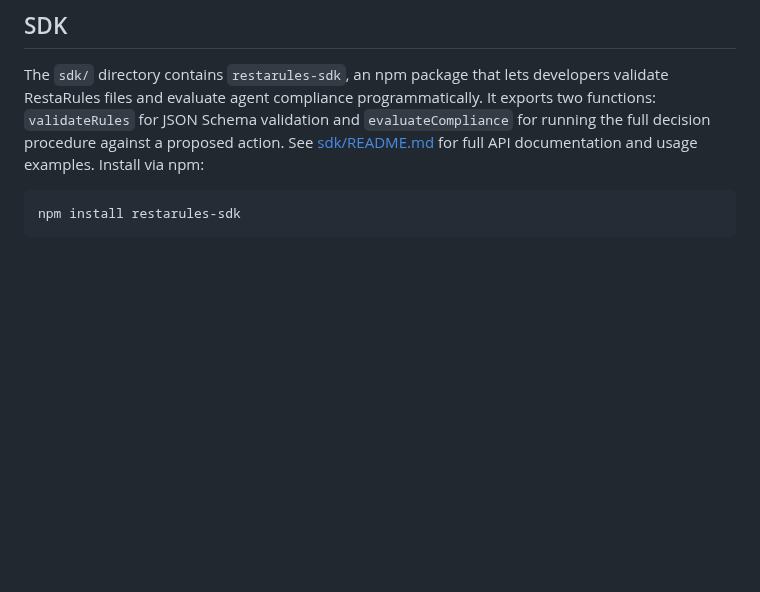
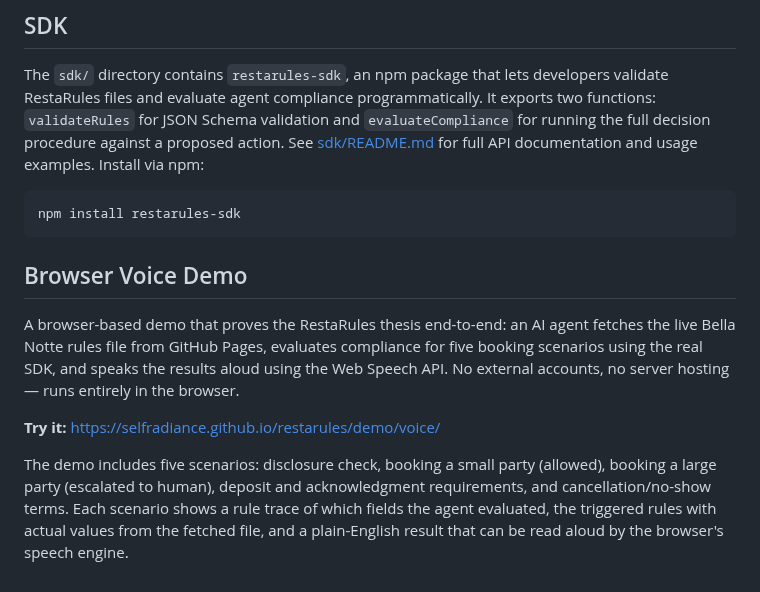
Before and after one commit to selfradiance/restarules, a Markdown page: README.md, the part around the change. Drawn GitHub-style; blank space fills up the shorter version.

Commit message:
Add voice demo section to README
Co-Authored-By: Claude Opus 4.6 <noreply@anthropic.com>

````diff
--- a/README.md
+++ b/README.md
@@ -269,3 +269,11 @@ The `sdk/` directory contains `restarules-sdk`, an npm package that lets develop
 ```
 npm install restarules-sdk
 ```
+
+## Browser Voice Demo
+
+A browser-based demo that proves the RestaRules thesis end-to-end: an AI agent fetches the live Bella Notte rules file from GitHub Pages, evaluates compliance for five booking scenarios using the real SDK, and speaks the results aloud using the Web Speech API. No external accounts, no server hosting — runs entirely in the browser.
+
+**Try it:** [https://selfradiance.github.io/restarules/demo/voice/](https://selfradiance.github.io/restarules/demo/voice/)
+
+The demo includes five scenarios: disclosure check, booking a small party (allowed), booking a large party (escalated to human), deposit and acknowledgment requirements, and cancellation/no-show terms. Each scenario shows a rule trace of which fields the agent evaluated, the triggered rules with actual values from the fetched file, and a plain-English result that can be read aloud by the browser's speech engine.
````
